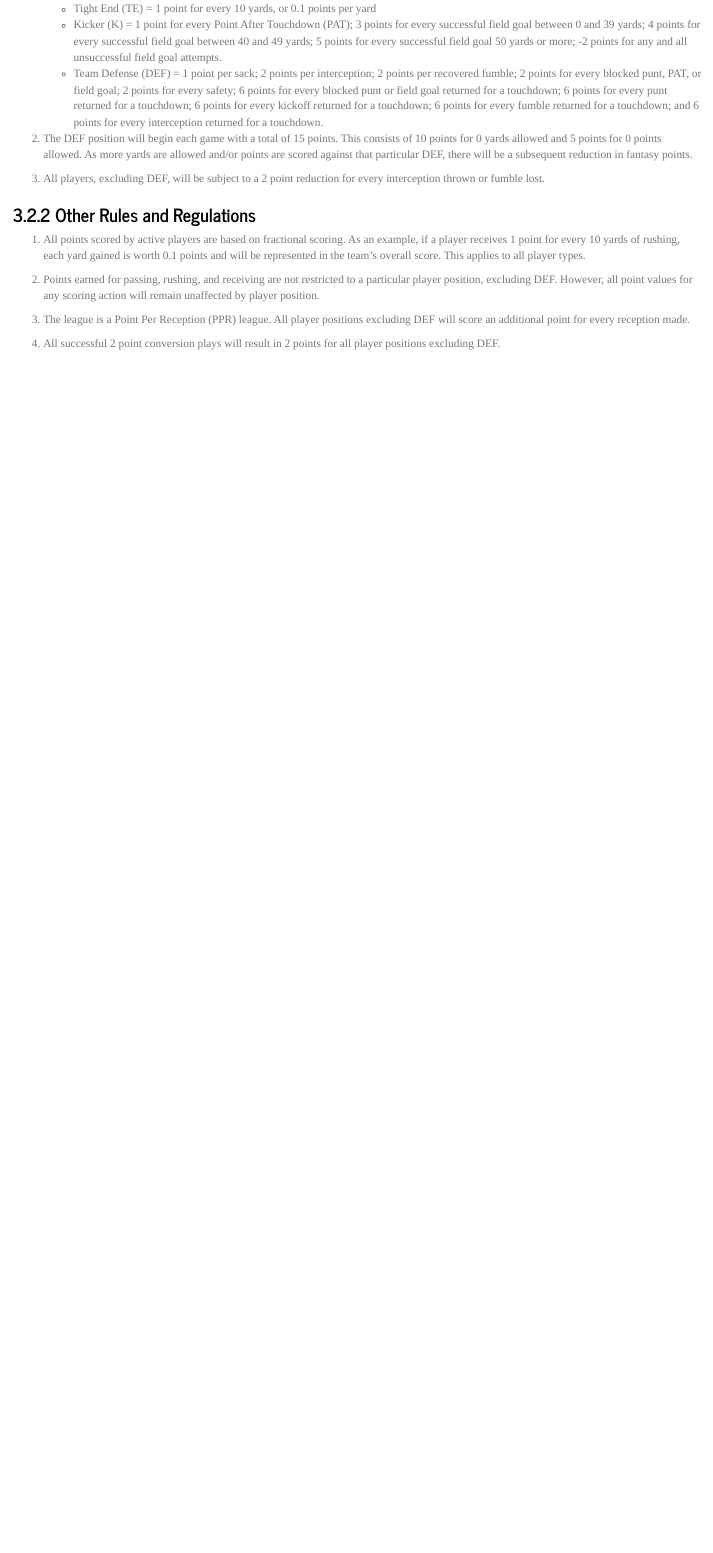
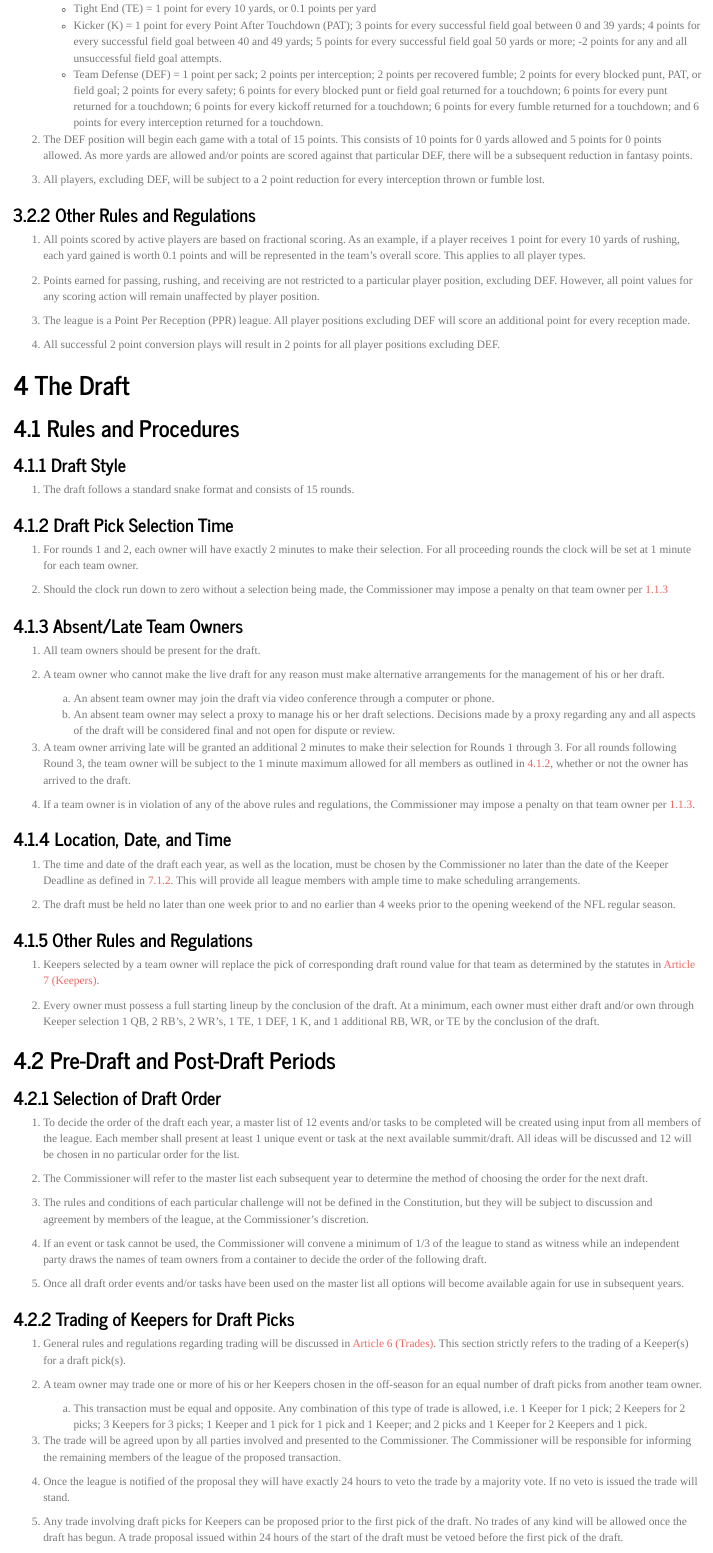
Before and after one commit to mtreadwell/mtreadwell.github.io, an R Markdown document (index.Rmd): the page in a window 1100 px wide, from 5550 px down before the commit and from 5780 px down after it, so that both start at the same text. Rendered offline with R 4.5, knitr and Pandoc, with nearby package versions.

Commit message:
add article 4 to constitution

```diff
--- a/index.Rmd
+++ b/index.Rmd
@@ -207,3 +207,71 @@ Defense will be considered a scoring player)
 3. The league is a Point Per Reception (PPR) league. All player positions excluding DEF will score an additional point for every reception made.
 
 4. All successful 2 point conversion plays will result in 2 points for all player positions excluding DEF.
+
+# The Draft
+
+## Rules and Procedures
+
+### Draft Style
+
+1. The draft follows a standard snake format and consists of 15 rounds.
+
+### Draft Pick Selection Time {#draft-pick-selection-time}
+
+1. For rounds 1 and 2, each owner will have exactly 2 minutes to make their selection. For all proceeding rounds the clock will be set at 1 minute for each team owner.
+
+2. Should the clock run down to zero without a selection being made, the Commissioner may impose a penalty on that team owner per [1.1.3](#league-violations-and-penalties)
+
+### Absent/Late Team Owners
+
+1. All team owners should be present for the draft.
+
+2. A team owner who cannot make the live draft for any reason must make alternative
+arrangements for the management of his or her draft.
+    a. An absent team owner may join the draft via video conference through a computer or phone.
+    b. An absent team owner may select a proxy to manage his or her draft selections. Decisions made by a proxy regarding any and all aspects of the draft will be considered final and not open for dispute or review.
+
+3. A team owner arriving late will be granted an additional 2 minutes to make their selection for Rounds 1 through 3. For all rounds following Round 3, the team owner will be subject to the 1 minute maximum allowed for all members as outlined in [4.1.2](#draft-pick-selection-time), whether or not the owner has arrived to the draft.
+
+4. If a team owner is in violation of any of the above rules and regulations, the Commissioner may impose a penalty on that team owner per [1.1.3](#league-violations-and-penalties).
+
+### Location, Date, and Time
+
+1. The time and date of the draft each year, as well as the location, must be chosen by the Commissioner no later than the date of the Keeper Deadline as defined in [7.1.2](#keeper-deadline). This will provide all league members with ample time to make scheduling arrangements.
+
+2. The draft must be held no later than one week prior to and no earlier than 4 weeks prior to the opening weekend of the NFL regular season.
+
+### Other Rules and Regulations
+
+1. Keepers selected by a team owner will replace the pick of corresponding draft round value for that team as determined by the statutes in [Article 7 (Keepers)](#keepers).
+
+2. Every owner must possess a full starting lineup by the conclusion of the draft. At a minimum, each owner must either draft and/or own through Keeper selection 1 QB, 2 RB’s, 2 WR’s, 1 TE, 1 DEF, 1 K, and 1 additional RB, WR, or TE by the conclusion of the draft.
+
+## Pre-Draft and Post-Draft Periods
+
+### Selection of Draft Order
+
+1. To decide the order of the draft each year, a master list of 12 events and/or tasks to be completed will be created using input from all members of the league. Each member shall present at least 1 unique event or task at the next available summit/draft. All ideas will be discussed and 12 will be chosen in no particular order for the list.
+
+2. The Commissioner will refer to the master list each subsequent year to determine the method of choosing the order for the next draft.
+
+3. The rules and conditions of each particular challenge will not be defined in the Constitution, but they will be subject to discussion and agreement by members of the league, at the Commissioner's discretion.
+
+4. If an event or task cannot be used, the Commissioner will convene a minimum of 1/3 of the league to stand as witness while an independent party draws the names of team owners from a container to decide the order of the following draft.
+
+5. Once all draft order events and/or tasks have been used on the master list all options will become available again for use in subsequent years.
+
+### Trading of Keepers for Draft Picks
+
+1. General rules and regulations regarding trading will be discussed in [Article 6 (Trades)](#player-trades). This section strictly refers to the trading of a Keeper(s) for a draft pick(s).
+
+2. A team owner may trade one or more of his or her Keepers chosen in the off-season for an
+equal number of draft picks from another team owner.
+    a. This transaction must be equal and opposite. Any combination of this type of trade is allowed, i.e. 1 Keeper for 1 pick; 2 Keepers for 2 picks; 3 Keepers for 3 picks; 1 Keeper and 1 pick for 1 pick and 1 Keeper; and 2 picks and 1 Keeper for 2 Keepers and 1 pick.
+
+3. The trade will be agreed upon by all parties involved and presented to the Commissioner. The Commissioner will be responsible for informing the remaining members of the league of the proposed transaction.
+
+4. Once the league is notified of the proposal they will have exactly 24 hours to veto the trade by a majority vote. If no veto is issued the trade will stand.
+
+5. Any trade involving draft picks for Keepers can be proposed prior to the first pick of the draft. No trades of any kind will be allowed once the draft has begun. A trade proposal issued within 24 hours of the start of the draft must be vetoed before the first pick of the
+draft.
```
Also changed, not shown: index.html, index.Rmd (16 more changed lines).
